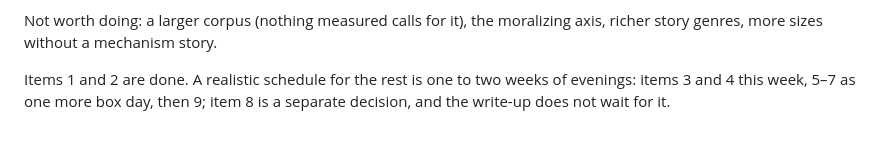
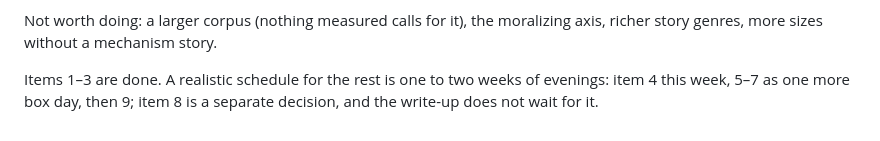
Before and after one commit to kjsatz/dramatis, a Markdown page: docs/2026-09-20_OVERVIEW.md, the part around one of its changes. Drawn GitHub-style.

```diff
--- a/docs/2026-09-20_OVERVIEW.md
+++ b/docs/2026-09-20_OVERVIEW.md
@@ -429,6 +433,6 @@ demonstration, and (iv) a release. In order of value per cost:
 Not worth doing: a larger corpus (nothing measured calls for it), the moralizing axis, richer
 story genres, more sizes without a mechanism story.
 
-Items 1 and 2 are done. A realistic schedule for the rest is one to two weeks of evenings:
-items 3 and 4 this week, 5–7 as one more box day, then 9; item 8 is a separate decision, and the
-write-up does not wait for it.
+Items 1–3 are done. A realistic schedule for the rest is one to two weeks of evenings: item 4
+this week, 5–7 as one more box day, then 9; item 8 is a separate decision, and the write-up
+does not wait for it.
```
Also changed, not shown: other parts of docs/2026-09-20_OVERVIEW.md (+30 -26 lines), docs/2026-09-20_REPORT_circuit.md (added, +171 -0 lines), docs/LABNOTEBOOK.md (+28 -0 lines), docs/figures/persona_circuit.png (added), 6 other files.
